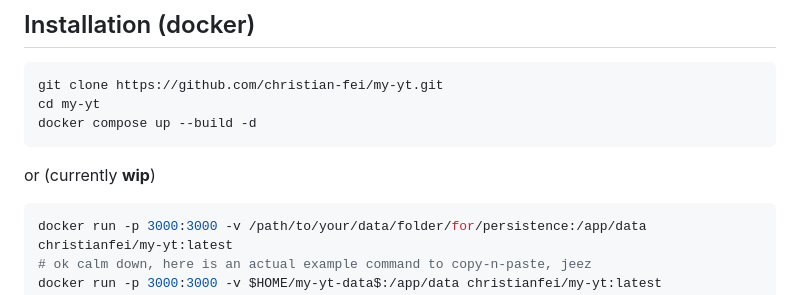
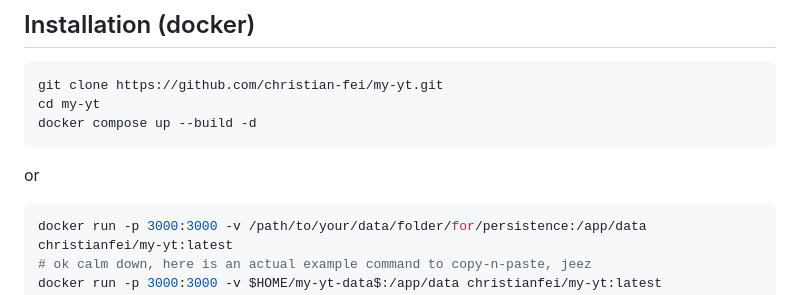
Before and after one commit to tahsin2627/my-yt, a Markdown page: README.md, the part around the change. Drawn GitHub-style.

Commit message:
docs:  remove wip docker command

````diff
--- a/README.md
+++ b/README.md
@@ -45,7 +45,7 @@ cd my-yt
 docker compose up --build -d
 ```
 
-or (currently **wip**)
+or
 
 ```bash
 docker run -p 3000:3000 -v /path/to/your/data/folder/for/persistence:/app/data christianfei/my-yt:latest
````
